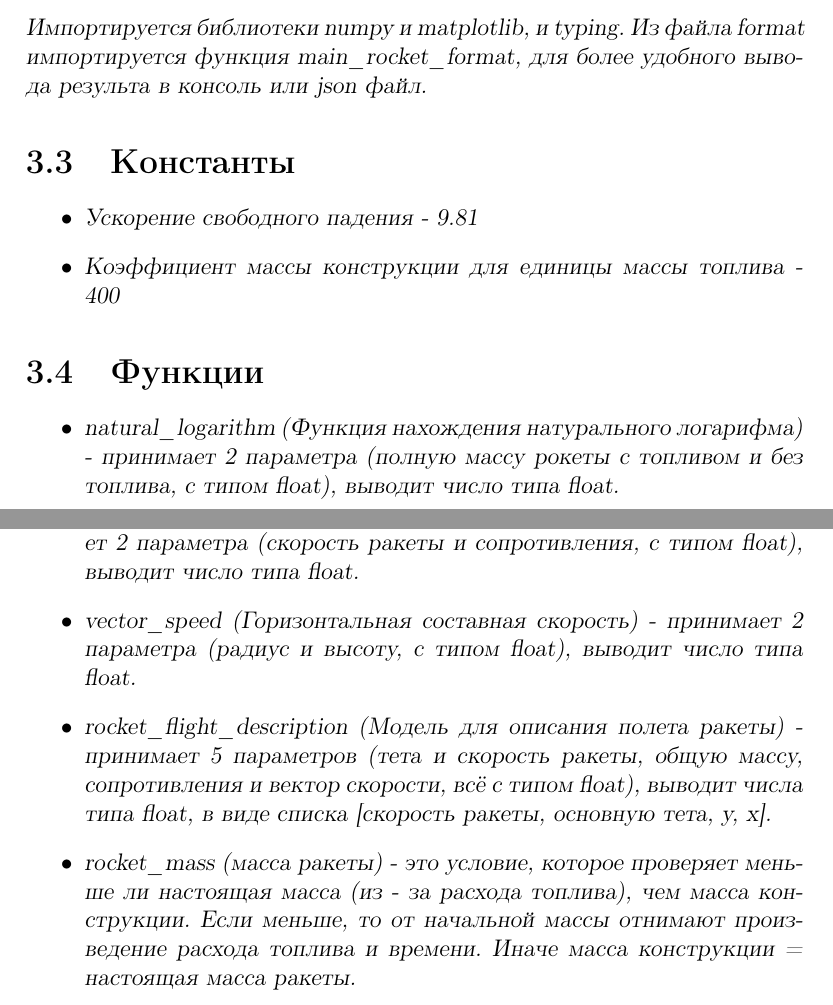
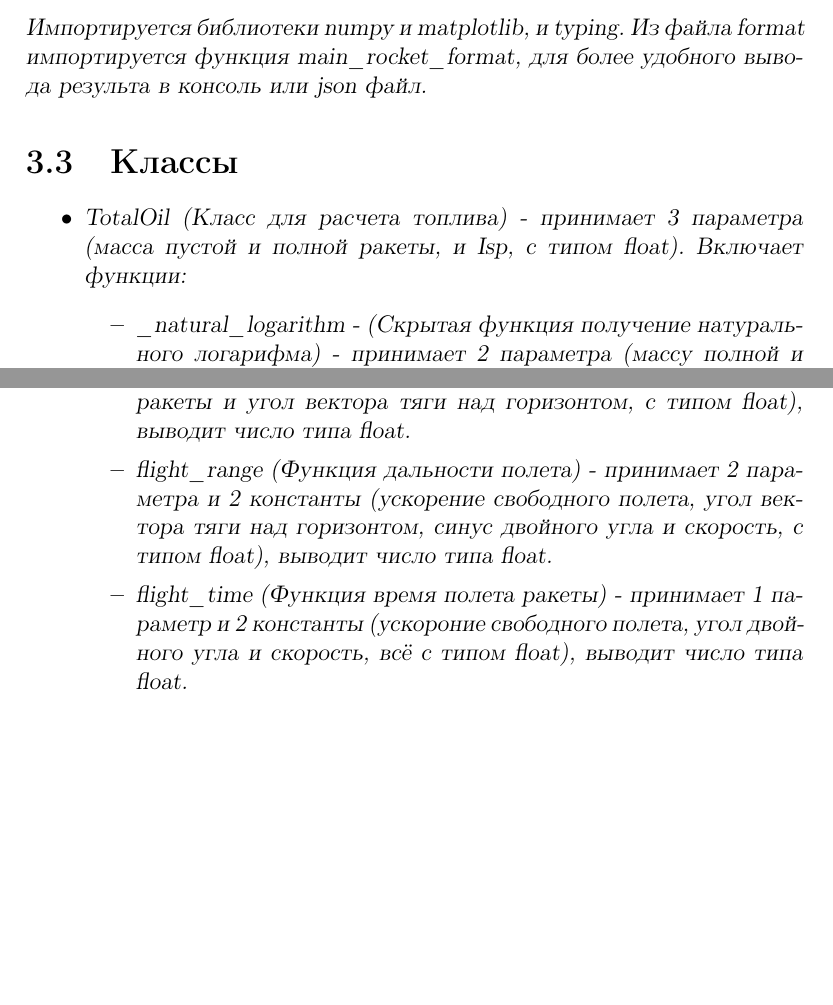
Before and after one commit to David2261/RFT_CS, a LaTeX document (.docs/Russian_documentation/main.tex): two parts of pages 12 and 15 of 19 before the commit and two parts of pages 11 and 14 of 18 after it, joined at a grey line, cut so that both start at the same text, the shorter picture padded with empty space. Compiled offline with pdfLaTeX.

Commit message:
Add 2 files to latex docs

```diff
--- a/.docs/Russian_documentation/main.tex
+++ b/.docs/Russian_documentation/main.tex
@@ -146,13 +146,10 @@
 \textit{Численное моделирование топлива ракеты. Производяться расчеты связанные с кольчеством топлива на разных стадиях топлива.}\\
 \section{Импорты}
 \textrm{Импортируется библиотеки numpy и matplotlib, и typing. Из файла format импортируется функция main\_rocket\_format, для более удобного вывода результа в консоль или json файл.}
-\section{Константы}
+
+\section{Классы}
 \begin{itemize}
-    \item Ускорение свободного падения - 9.81
-    \item Коэффициент массы конструкции для единицы массы топлива - 400
-\end{itemize}
-
-\section{Функции}
-\begin{itemize}
-    \item natural\_logarithm (Функция нахождения натурального логарифма) - принимает 2 параметра (полную массу рокеты с топливом и без топлива, с типом float), выводит число типа float.
-    \item euler (Функция расчет с помощью Эйлерова числа E) - принимает 2 параметра (Общую скорость и удельный импульс, с типом float), выводит число типа float.
+    \item TotalOil (Класс для расчета топлива) - принимает 3 параметра (масса пустой и полной ракеты, и Isp, с типом float). Включает функции:
+    \begin{itemize}
+        \item \_natural\_logarithm - (Скрытая функция получение натурального логарифма) - принимает 2 параметра (массу полной и пустой ракеты, с типом float).
+        \item \_euler - (Скрытая функция расчет с помощью Эйлерова числа E) - принимает 1 параметр (общая скорость, с типом float).
@@ -193,8 +183,10 @@
 \begin{itemize}
-    \item calculation\_rocket\_movement (Математическая модель движения тел с переменной массой, для вертикального взлета) - принимает 2 параметра (скорость ракеты и сопротивления, с типом float), выводит число типа float.
-    \item vector\_speed (Горизонтальная составная скорость) - принимает 2 параметра (радиус и высоту, с типом float), выводит число типа float.
-    \item rocket\_flight\_description (Модель для описания полета ракеты) - принимает 5 параметров (тета и скорость ракеты, общую массу, сопротивления и вектор скорости, всё с типом float), выводит числа типа float, в виде списка [скорость ракеты, основную тета, y, x].
-    \item rocket\_mass (масса ракеты) - это условие, которое проверяет меньше ли настоящая масса (из - за расхода топлива), чем масса конструкции. Если меньше, то от начальной массы отнимают произведение расхода топлива и времени. Иначе масса конструкции = настоящая масса ракеты.
+    \item FlightBallistics (Класс для расчета траектории полета {\itseries внутри Земли}) - принимает 1 параметр (скорость, с типом float). Включает функции:
+    \begin{itemize}
+        \item \_double\_angle\_sine (Скрытая функция расчета синуса двойного угла) - принимает 1 параметр и 1 константу (скорость ракеты и угол вектора тяги над горизонтом, с типом float), выводит число типа float.
+        \item flight\_range (Функция дальности полета) - принимает 2 параметра и 2 константы (ускорение свободного полета, угол вектора тяги над горизонтом, синус двойного угла и скорость, с типом float), выводит число типа float.
+        \item flight\_time (Функция время полета ракеты) - принимает 1 параметр и 2 константы (ускороние свободного полета, угол двойного угла и скорость, всё с типом float), выводит число типа float.
+    \end{itemize}
 \end{itemize}
 \clearpage
 
```
Also changed, not shown: .docs/Russian_documentation/main.pdf, .docs/rocket_flight_trajectory.md (added), .docs/rocket_fuel_calculation.md, .docs/rocket_landing_calculation.md (deleted), .docs/Russian_documentation/main.tex (25 more changed lines), 3 other files.
